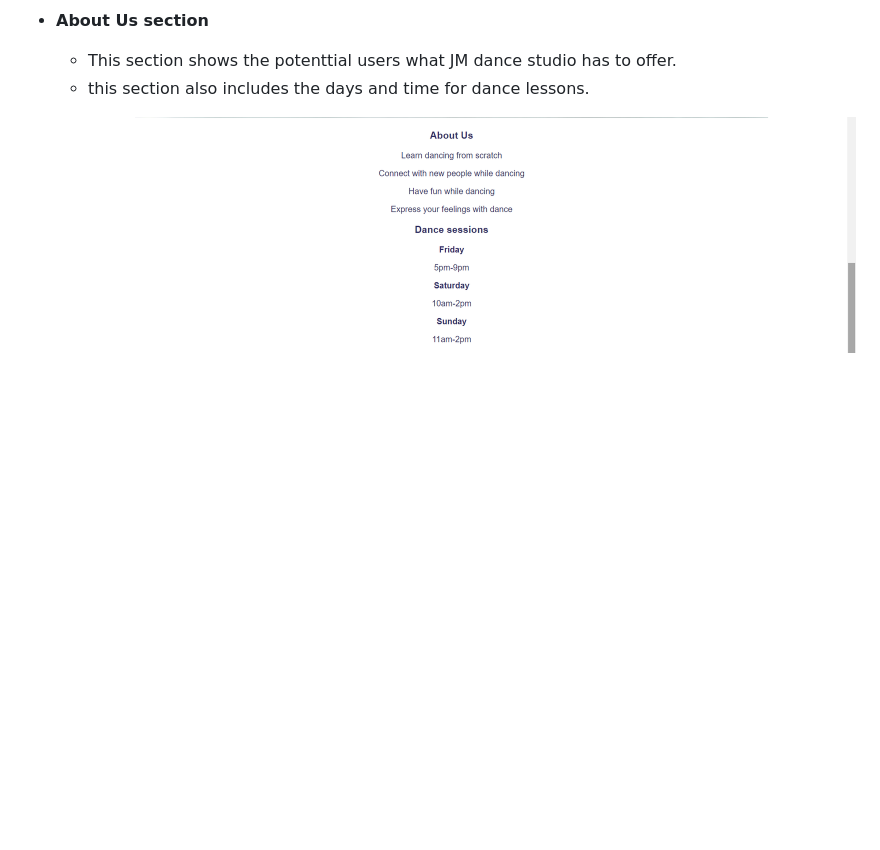
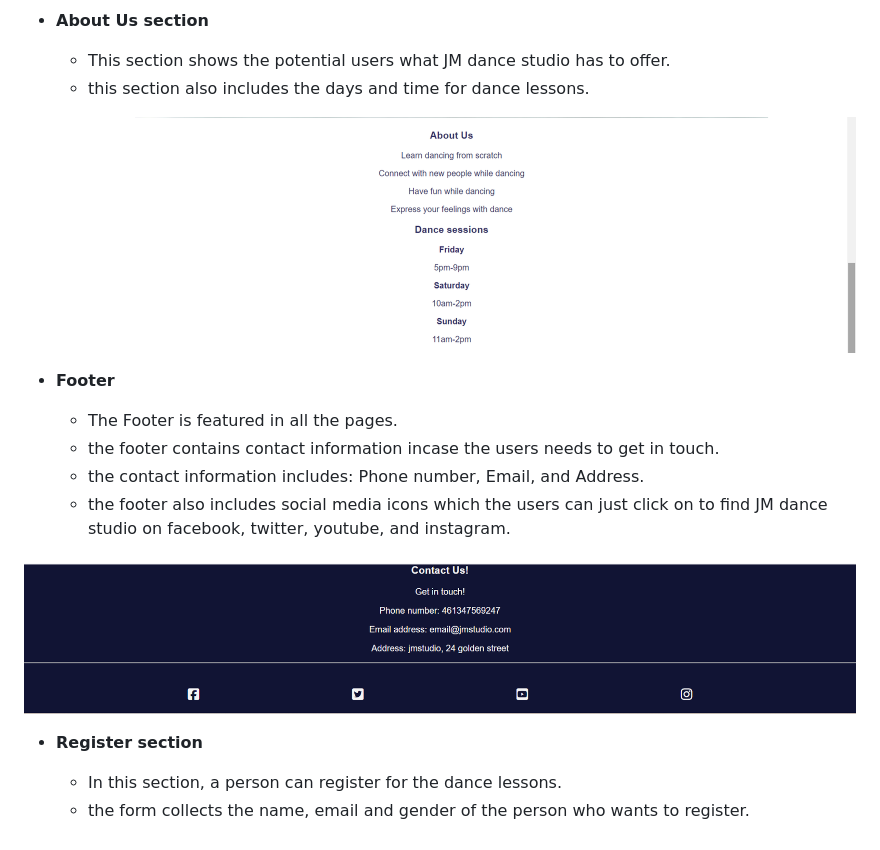
Before and after one commit to jojoakh/JM-Studio, a Markdown page: README.md, the part around the change printed below. GitHub-like rendering; pictures changed too: assets/images/Screenshot-footer.png (added); blank space fills up the shorter version.

Commit message:
Add screenshots and text for footer and registersection in readme.md

```diff
--- a/README.md
+++ b/README.md
@@ -35,7 +37,23 @@ There are several features on the website to help intended users navigate throug
     ![Image](assets/images/image-one.jpg)
 
 - **About Us section**
-    - This section shows the potenttial users what JM dance studio has to offer.
+    - This section shows the potential users what JM dance studio has to offer.
     - this section also includes the days and time for dance lessons.
 
     ![About us](assets/images/Screenshot-about.png)
+
+
+- **Footer**
+    - The Footer is featured in all the pages.
+    - the footer contains contact information incase the users needs to get in touch.
+    - the contact information includes: Phone number, Email, and Address.
+    - the footer also includes social media icons which the users can just click on to find JM dance studio on facebook, twitter, youtube, and instagram.
+
+
+![Footer image](assets/images/Screenshot-footer.png)
+
+
+- **Register section**
+
+    - In this section, a person can register for the dance lessons.
+    - the form collects the name, email and gender of the person who wants to register.
```
Also changed, not shown: other parts of README.md (+2 -0 lines), assets/images/Screenshot-confirm.png (added), 1 other file.
